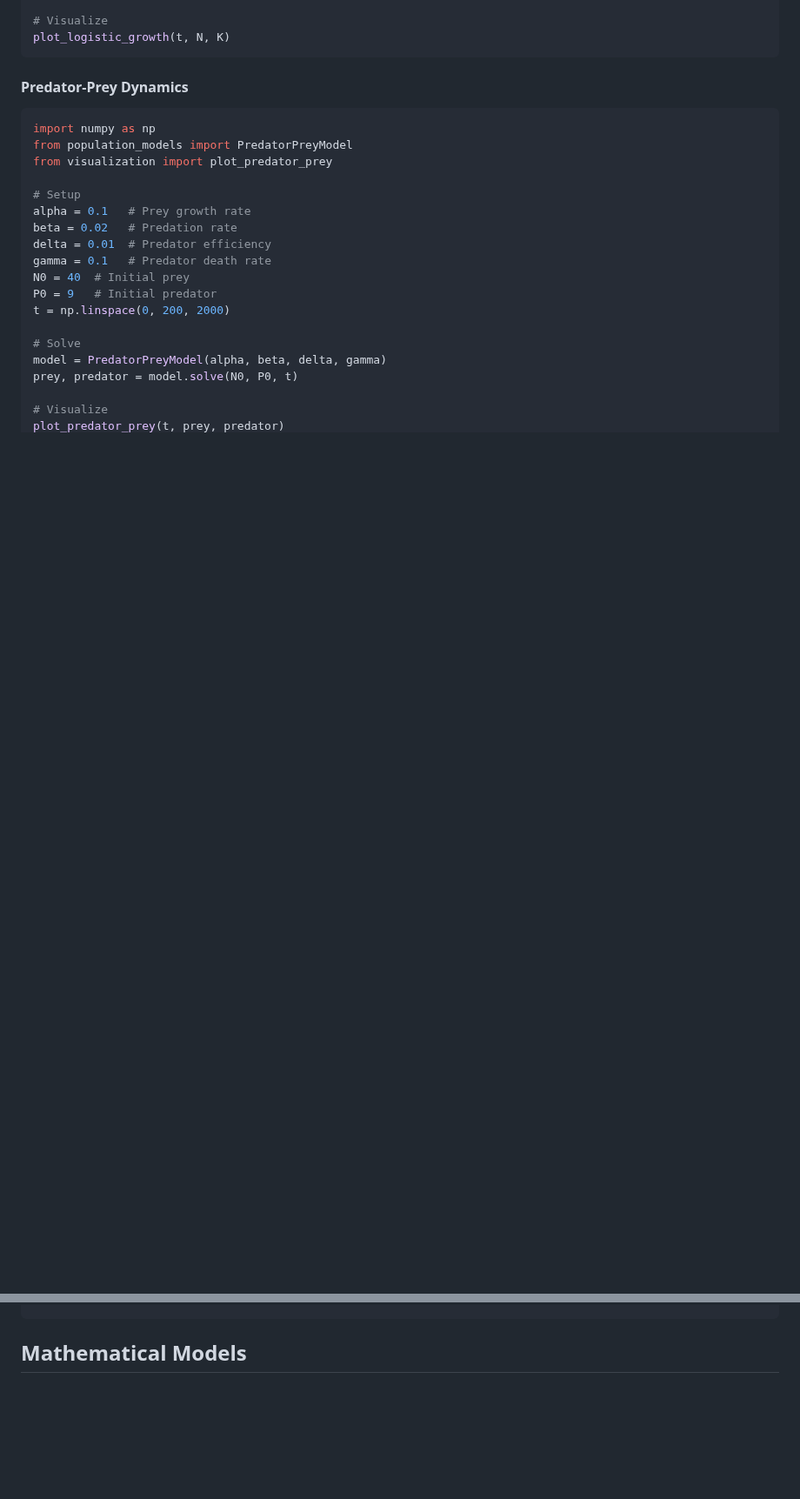
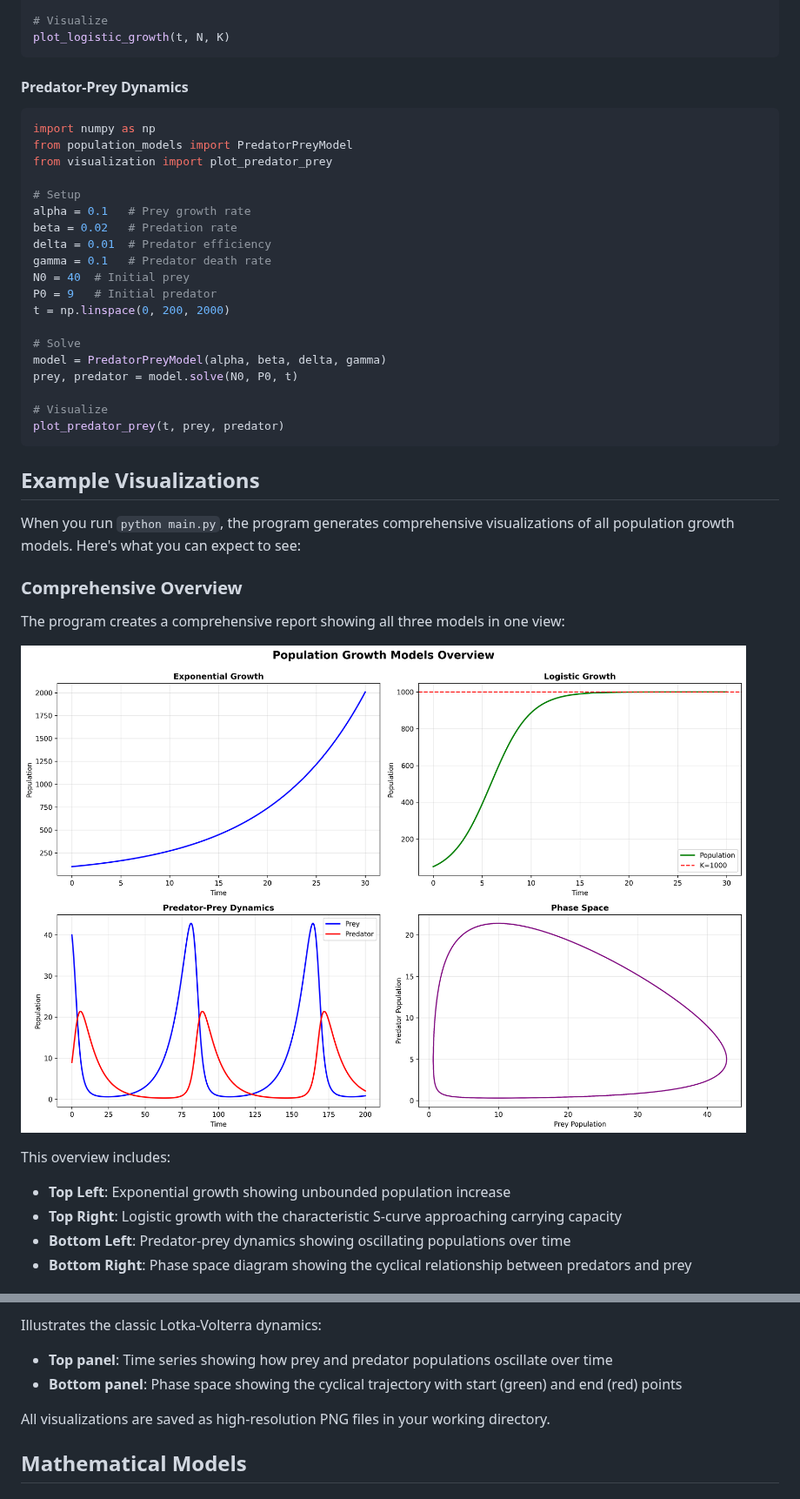
Before and after one commit to GIL794/Population-Growth-Model, a Markdown page: README.md, 2 parts joined by grey strips. Shown at 87% size. Drawn GitHub-style; pictures changed too: screenshots/comprehensive_report.png (added); blank space fills up the shorter version.

Commit message:
Add example visualizations to README with screenshots
Co-authored-by: GIL794 <200216885+GIL794@users.noreply.github.com>

````diff
--- a/README.md
+++ b/README.md
@@ -118,3 +118,19 @@ prey, predator = model.solve(N0, P0, t)
 plot_predator_prey(t, prey, predator)
 ```
 
+## Example Visualizations
+
+When you run `python main.py`, the program generates comprehensive visualizations of all population growth models. Here's what you can expect to see:
+
+### Comprehensive Overview
+
+The program creates a comprehensive report showing all three models in one view:
+
+![Comprehensive Report](screenshots/comprehensive_report.png)
+
+This overview includes:
+- **Top Left**: Exponential growth showing unbounded population increase
+- **Top Right**: Logistic growth with the characteristic S-curve approaching carrying capacity
+- **Bottom Left**: Predator-prey dynamics showing oscillating populations over time
+- **Bottom Right**: Phase space diagram showing the cyclical relationship between predators and prey
+
@@ -121,3 +152,9 @@ plot_predator_prey(t, prey, predator)
+Illustrates the classic Lotka-Volterra dynamics:
+- **Top panel**: Time series showing how prey and predator populations oscillate over time
+- **Bottom panel**: Phase space showing the cyclical trajectory with start (green) and end (red) points
+
+All visualizations are saved as high-resolution PNG files in your working directory.
+
 ## Mathematical Models
 
 ### 1. Exponential Growth
````
Also changed, not shown: other parts of README.md (+15 -0 lines), screenshots/exponential_growth.png (added), screenshots/logistic_growth.png (added), screenshots/predator_prey.png (added), 1 other file.
